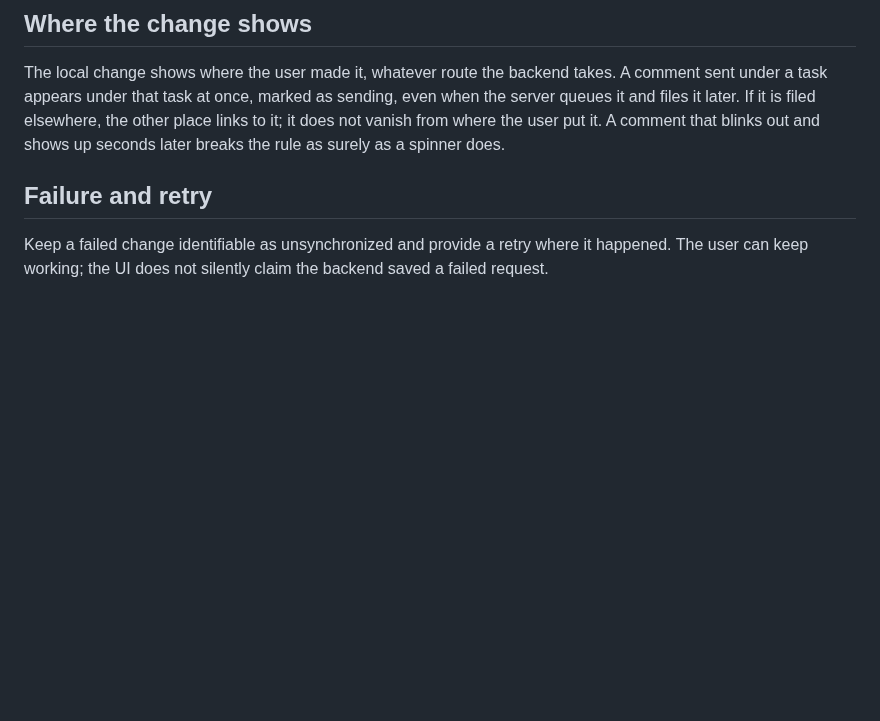
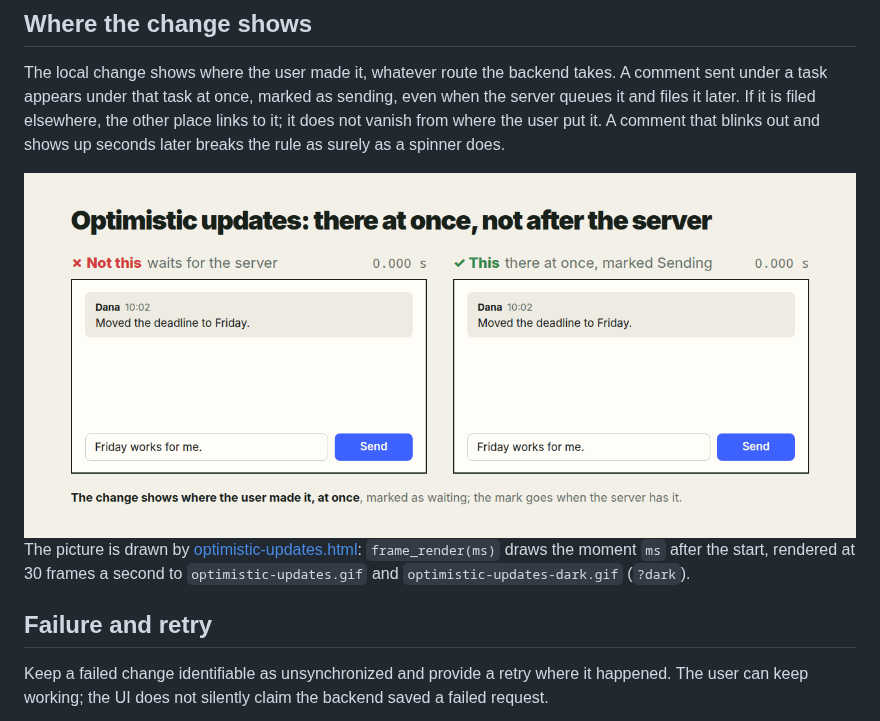
Before and after one commit to vbarbarosh/rules, a Markdown page: drafts/optimistic_updates.md, the part around the change. Drawn GitHub-style; pictures changed too: drafts/optimistic-updates.gif (added); blank space fills up the shorter version.

Commit message:
rules: one optimistic-updates gif, light and dark, on both pages

```diff
--- a/drafts/optimistic_updates.md
+++ b/drafts/optimistic_updates.md
@@ -69,6 +69,16 @@ filed elsewhere, the other place links to it; it does not vanish from where
 the user put it. A comment that blinks out and shows up seconds later breaks
 the rule as surely as a spinner does.
 
+<picture>
+  <source media="(prefers-color-scheme: dark)" srcset="optimistic-updates-dark.gif">
+  <img alt="Send is pressed: on the left the comment is nowhere for 2 seconds, then it shows; on the right it shows at once marked Sending, and the mark goes when the server has it" src="optimistic-updates.gif">
+</picture>
+
+The picture is drawn by [optimistic-updates.html](optimistic-updates.html):
+`frame_render(ms)` draws the moment `ms` after the start, rendered at 30
+frames a second to `optimistic-updates.gif` and `optimistic-updates-dark.gif`
+(`?dark`).
+
 ## Failure and retry
 
 Keep a failed change identifiable as unsynchronized and provide a retry
```
Also changed, not shown: agents/every_point_of_view.md (+1 -2 lines), docs/rules.md (+1 -1 lines), agents/every-view-comment-after.gif (deleted), agents/every-view-comment-before.gif (deleted), drafts/optimistic-updates-dark.gif (added), 8 other files.
